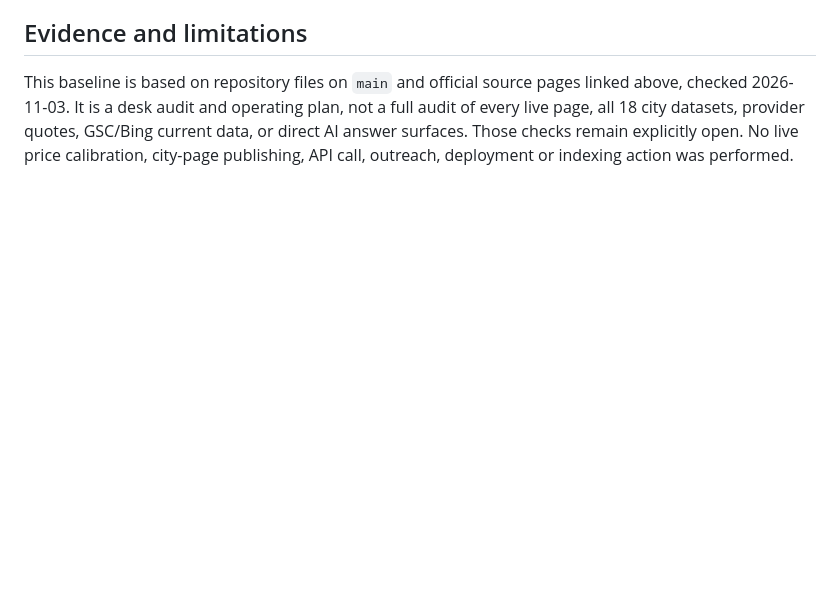
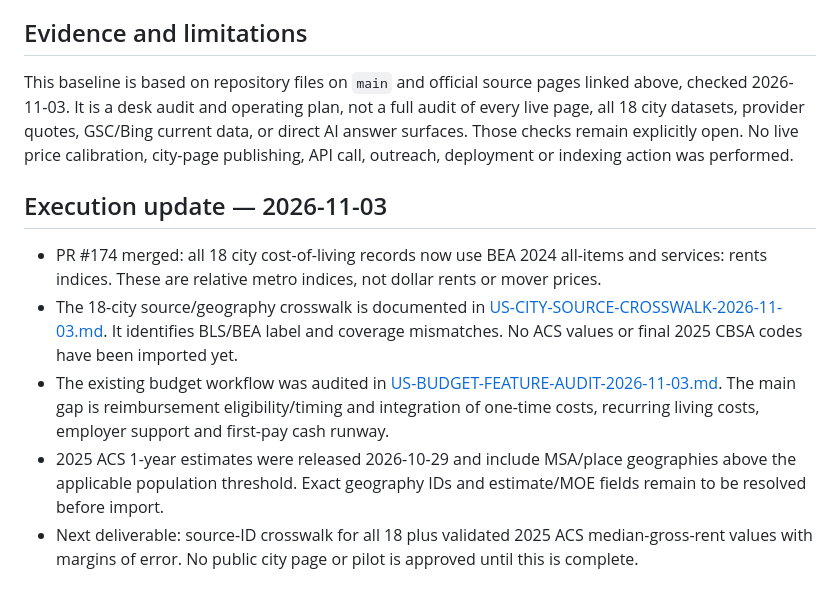
Before and after one commit to Fadhel-docom/relocation-cost, a Markdown page: docs/operations/US-MARKET-VALUE-ROADMAP-2026-11-03.md, the part around the change. Drawn GitHub-style; blank space fills up the shorter version.

Commit message:
docs(US): record execution status and next evidence gate

```diff
--- a/docs/operations/US-MARKET-VALUE-ROADMAP-2026-11-03.md
+++ b/docs/operations/US-MARKET-VALUE-ROADMAP-2026-11-03.md
@@ -183,3 +183,12 @@ A smaller, honest set of route-level observations is more valuable than a broad
 ## Evidence and limitations
 
 This baseline is based on repository files on `main` and official source pages linked above, checked 2026-11-03. It is a desk audit and operating plan, not a full audit of every live page, all 18 city datasets, provider quotes, GSC/Bing current data, or direct AI answer surfaces. Those checks remain explicitly open. No live price calibration, city-page publishing, API call, outreach, deployment or indexing action was performed.
+
+
+## Execution update — 2026-11-03
+
+- PR #174 merged: all 18 city cost-of-living records now use BEA 2024 all-items and services: rents indices. These are relative metro indices, not dollar rents or mover prices.
+- The 18-city source/geography crosswalk is documented in [US-CITY-SOURCE-CROSSWALK-2026-11-03.md](US-CITY-SOURCE-CROSSWALK-2026-11-03.md). It identifies BLS/BEA label and coverage mismatches. No ACS values or final 2025 CBSA codes have been imported yet.
+- The existing budget workflow was audited in [US-BUDGET-FEATURE-AUDIT-2026-11-03.md](US-BUDGET-FEATURE-AUDIT-2026-11-03.md). The main gap is reimbursement eligibility/timing and integration of one-time costs, recurring living costs, employer support and first-pay cash runway.
+- 2025 ACS 1-year estimates were released 2026-10-29 and include MSA/place geographies above the applicable population threshold. Exact geography IDs and estimate/MOE fields remain to be resolved before import.
+- Next deliverable: source-ID crosswalk for all 18 plus validated 2025 ACS median-gross-rent values with margins of error. No public city page or pilot is approved until this is complete.
```
